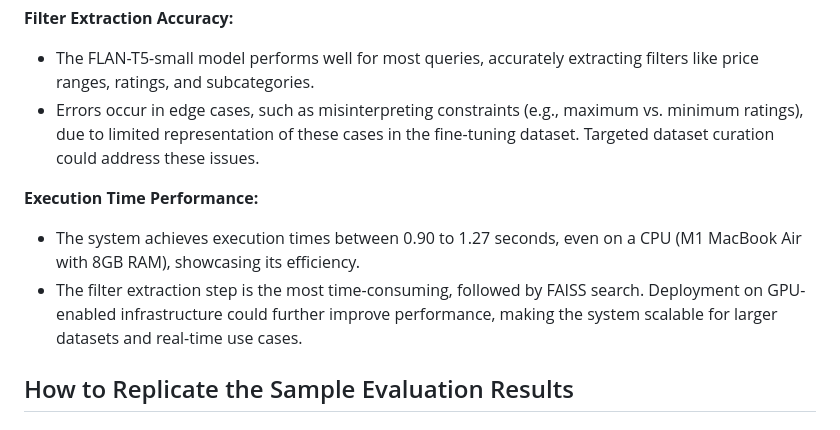
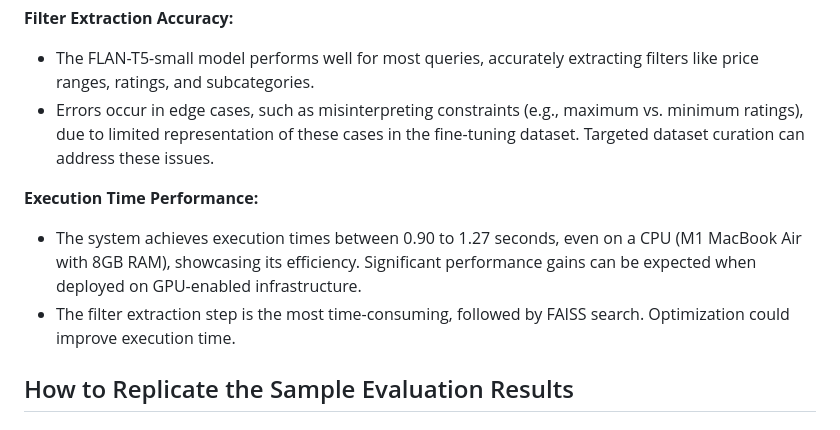
Before and after one commit to emadsidd/Semantic-Search, a Markdown page: README.md, the part around the change. Drawn GitHub-style.

```diff
--- a/README.md
+++ b/README.md
@@ -43,12 +43,11 @@ The semantic system shows exceptional performance in retrieving relevant results
 
 **Filter Extraction Accuracy:**
 - The FLAN-T5-small model performs well for most queries, accurately extracting filters like price ranges, ratings, and subcategories.
-- Errors occur in edge cases, such as misinterpreting constraints (e.g., maximum vs. minimum ratings), due to limited representation of these cases in the fine-tuning dataset. Targeted dataset curation could address these issues.
+- Errors occur in edge cases, such as misinterpreting constraints (e.g., maximum vs. minimum ratings), due to limited representation of these cases in the fine-tuning dataset. Targeted dataset curation can address these issues.
 
 **Execution Time Performance:**
-- The system achieves execution times between 0.90 to 1.27 seconds, even on a CPU (M1 MacBook Air with 8GB RAM), showcasing its efficiency.
-- The filter extraction step is the most time-consuming, followed by FAISS search. Deployment on GPU-enabled infrastructure could further improve performance, making the system scalable for larger datasets and real-time use cases.
-
+- The system achieves execution times between 0.90 to 1.27 seconds, even on a CPU (M1 MacBook Air with 8GB RAM), showcasing its efficiency. Significant performance gains can be expected when deployed on GPU-enabled infrastructure.
+- The filter extraction step is the most time-consuming, followed by FAISS search. Optimization could improve execution time.
 
 
 ## How to Replicate the Sample Evaluation Results
```
